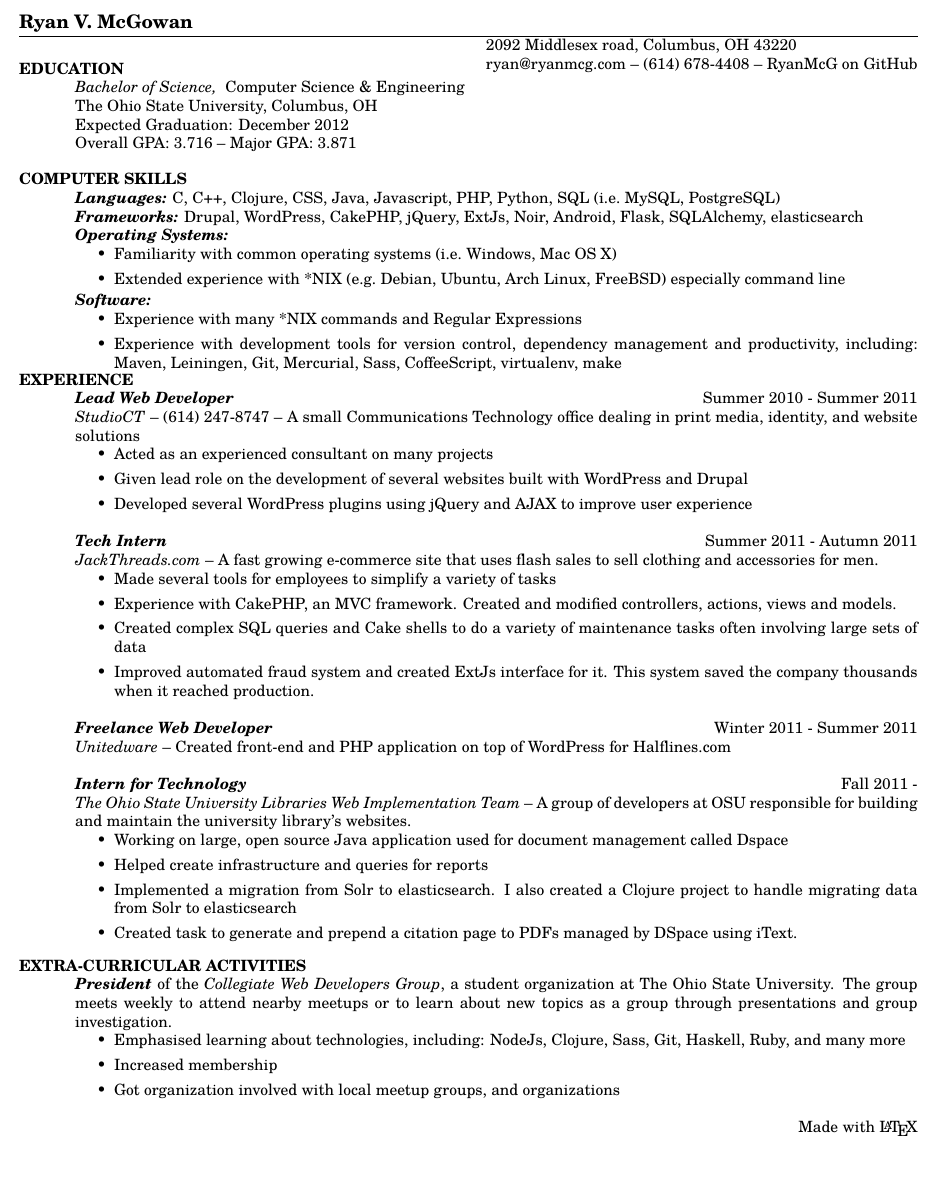
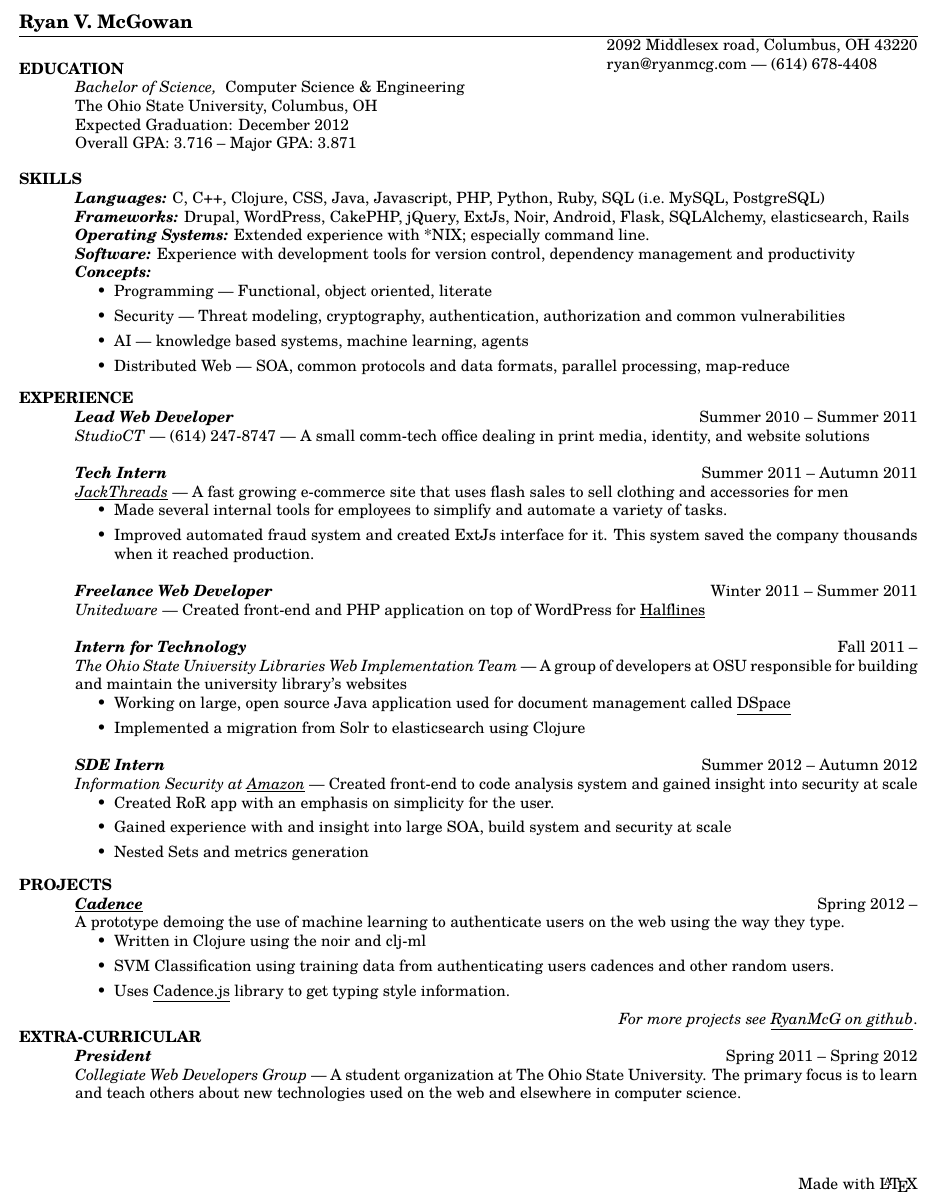
Before and after one commit to RyanMcG/personal-resume, a LaTeX CV (resume.tex): part of the page, cut so that both start at the same text, the shorter picture padded with empty space. Compiled offline with pdfLaTeX.

Commit message:
Major reformating of resume.

```diff
--- a/resume.tex
+++ b/resume.tex
@@ -9,8 +9,7 @@
 
 \name{Ryan V. McGowan}
 \address{2092 Middlesex road, Columbus, OH 43220}
-\address{\href{mailto:ryan@ryanmcg.com}{ryan@ryanmcg.com} -- (614) 678-4408 --
-\href{https://github.com/RyanMcG}{RyanMcG on GitHub}}
+\address{\href{mailto:ryan@ryanmcg.com}{ryan@ryanmcg.com} --- (614) 678-4408}
 
 
 \begin{resume}
@@ -23,93 +22,105 @@
 
     \vspace{-16pt}
 
-    \section{\uppercase{Computer Skills}}
-    {\sl\textbf{Languages:}}
-    \/C, C++, Clojure, CSS, Java, Javascript, PHP, Python, SQL
+    \section{\uppercase{Skills}}
+    {\sl\textbf{Languages:}}\/
+    C, C++, Clojure, CSS, Java, Javascript, PHP, Python, Ruby, SQL
     (i.e.~MySQL, PostgreSQL) \\
-    {\sl\textbf{Frameworks:}}
-    \/Drupal, WordPress, CakePHP, jQuery, ExtJs, Noir, Android, Flask,
-    SQLAlchemy, elasticsearch \\
-    {\sl\textbf{Operating Systems: }} \hfill
+    {\sl\textbf{Frameworks:}}\/
+    Drupal, WordPress, CakePHP, jQuery, ExtJs, Noir, Android, Flask,
+    SQLAlchemy, elasticsearch, Rails \\
+    {\sl\textbf{Operating Systems:}}\/
+    Extended experience with *NIX; especially command line. \\
+    {\sl\textbf{Software:}}\/
+    Experience with development tools for version
+    control, dependency management and productivity \\
+    {\sl\textbf{Concepts:}}
     \begin{itemize}
-        \item Familiarity with common operating systems (i.e.~Windows, Mac OS X)
-        \item Extended experience with *NIX (e.g.~Debian, Ubuntu, Arch Linux,
-            FreeBSD) especially command line
-    \end{itemize}
-    \vspace{-10pt}
-    {\sl\textbf{Software:}} \hfill
-    \begin{itemize}
-        \item Experience with many *NIX commands and Regular Expressions
-        \item Experience with development tools for version control, dependency
-            management and productivity, including: Maven, Leiningen, Git,
-            Mercurial, Sass, CoffeeScript, virtualenv, make
+        \item Programming --- Functional, object oriented, literate
+        \item Security --- Threat modeling, cryptography, authentication,
+            authorization and common vulnerabilities
+        \item AI --- knowledge based systems, machine learning, agents
+        \item Distributed Web --- SOA, common protocols and data formats,
+            parallel processing, map-reduce
     \end{itemize}
 
-    \vspace{-16pt}
+    \vspace{-6pt}
 
     \section{\uppercase{Experience}} {\sl\textbf{Lead Web Developer}} \hfill
-    Summer 2010 - Summer 2011\\
-    \emph{StudioCT} -- (614) 247-8747 -- A small Communications Technology
-    office dealing in print media, identity, and website solutions
+    Summer 2010 -- Summer 2011\\
+    \emph{StudioCT} --- (614) 247-8747 --- A small comm-tech office dealing
+    in print media, identity, and website solutions
+
+    {\sl\textbf{Tech Intern}} \hfill Summer 2011 -- Autumn 2011 \\
+    \emph{\underline{\href{http://www.jackthreads.com/}{JackThreads}}}
+    --- A fast growing e-commerce site that uses flash sales to sell clothing and
+    accessories for men
     \begin{itemize}
-        \item Acted as an experienced consultant on many projects
-        \item Given lead role on the development of several websites built with
-            WordPress and Drupal
-        \item Developed several WordPress plugins using jQuery and AJAX to
-            improve user experience
-    \end{itemize}
-
-    {\sl\textbf{Tech Intern}} \hfill Summer 2011 - Autumn 2011 \\
-    \emph{\href{http://www.jackthreads.com/}{JackThreads.com}}
-    -- A fast growing e-commerce site that uses flash sales to sell clothing and
-    accessories for men.
-    \begin{itemize}
-        \item Made several tools for employees to simplify a variety of tasks
-        \item Experience with CakePHP, an MVC framework. Created and modified
-            controllers, actions, views and models.
-        \item Created complex SQL queries and Cake shells to do a variety of
-            maintenance tasks often involving large sets of data
+        \item Made several internal tools for employees to simplify and automate
+            a variety of tasks.
         \item Improved automated fraud system and created ExtJs interface for
             it. This system saved the company thousands when it reached
             production.
     \end{itemize}
 
-    {\sl\textbf{Freelance Web Developer}} \hfill Winter 2011 - Summer 2011\\
-    \emph{Unitedware} -- Created front-end and PHP application on top of
-    WordPress for \href{http://halflines.com/}{Halflines.com}
+    {\sl\textbf{Freelance Web Developer}} \hfill Winter 2011 -- Summer 2011\\
+    \emph{Unitedware} --- Created front-end and PHP application on top of
+    WordPress for \underline{\href{http://halflines.com/}{Halflines}}
 
-    {\sl\textbf{Intern for Technology}} \hfill Fall 2011 - \\
-    \emph{The Ohio State University Libraries Web Implementation Team} -- A
+    {\sl\textbf{Intern for Technology}} \hfill Fall 2011 -- \\
+    \emph{The Ohio State University Libraries Web Implementation Team} --- A
     group of developers at OSU responsible for building and maintain the
-    university library's websites.
+    university library's websites
     \begin{itemize}
         \item Working on large, open source Java application used for document
-        management called
-        \href{https://github.com/osulibraries/DSpaceOSUKB/wiki}{Dspace}
-        \item Helped create infrastructure and queries for reports
-        \item Implemented a migration from Solr to elasticsearch. I also created
-            a Clojure project to handle migrating data from Solr to
-            elasticsearch
-        \item Created task to generate and prepend a citation page to PDFs
-            managed by DSpace using iText.
+            management called
+            \underline{\href{https://github.com/osulibraries/DSpaceOSUKB/wiki}{DSpace}}
+        \item Implemented a migration from Solr to elasticsearch using Clojure
+    \end{itemize}
+
+    {\sl\textbf{SDE Intern}} \hfill Summer 2012 -- Autumn 2012\\
+    \emph{Information Security at
+    \underline{\href{http://www.amazon.com/}{Amazon}}} --- Created front-end to
+    code analysis system and gained insight into security at scale
+    \begin{itemize}
+        \item Created RoR app with an emphasis on simplicity for the user.
+        \item Gained experience with and insight into large SOA, build system
+            and security at scale
+        \item Nested Sets and metrics generation
     \end{itemize}
 
     \vspace{-6pt}
 
-    \section{\uppercase{Extra-Curricular Activities}}
-    \emph{\textbf{President}} of the \emph{Collegiate Web Developers Group}, a
-    student organization at The Ohio State University. The group meets weekly to
-    attend nearby meetups or to learn about new topics as a group through
-    presentations and group investigation.
+    \section{\uppercase{Projects}}
+    {\sl\textbf{\underline{\href{https://github.com/RyanMcG/Cadence}{Cadence}}}}
+    \hfill Spring 2012 -- \\
+    A prototype demoing the use of machine learning to authenticate users on the
+    web using the way they type.
     \begin{itemize}
-        \item Emphasised learning about technologies, including:
-            NodeJs, Clojure, Sass, Git, Haskell, Ruby, and many more
-        \item Increased membership
-        \item Got organization involved with local meetup groups, and
-            organizations
+        \item Written in Clojure using the noir and clj-ml
+        \item SVM Classification using training data from authenticating users
+            cadences and other random users.
+        \item Uses
+            \underline{\href{https://github.com/RyanMcG/Cadence-js}{Cadence.js}}
+            library to get typing style information.
     \end{itemize}
 
+    \vspace{-6pt}
+    \hfill \emph{For more projects see
+    \underline{\href{https://github.com/RyanMcG}{RyanMcG on github}}}.
+
+    \vspace{-15pt}
+
+    \section{\uppercase{Extra-Curricular}}
+    {\sl\textbf{President}} \hfill Spring 2011 -- Spring 2012\\
+    \emph{Collegiate Web Developers Group} --- A student organization at The
+    Ohio State University. The primary focus is to learn and teach others about
+    new technologies used on the web and elsewhere in computer science.
+
 \end{resume}
+
+\vspace{34pt}
+
 \hfill Made with \LaTeX{}
 
 \end{document}
```
